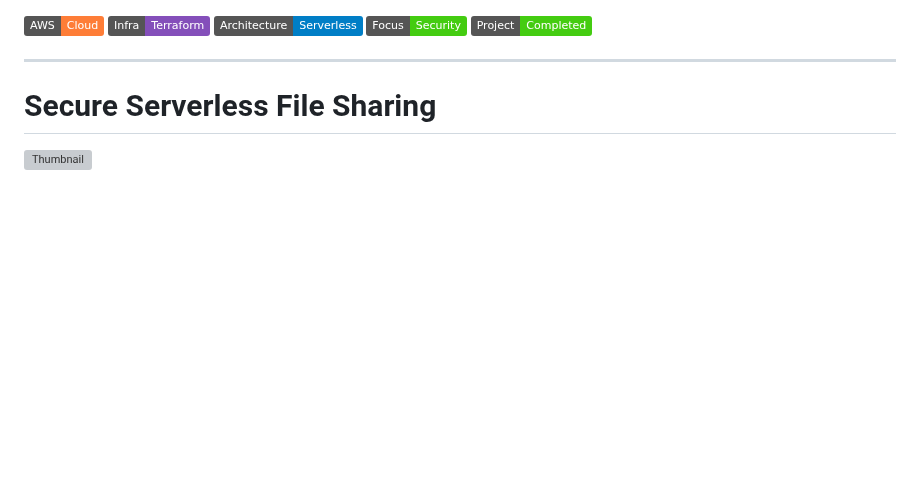
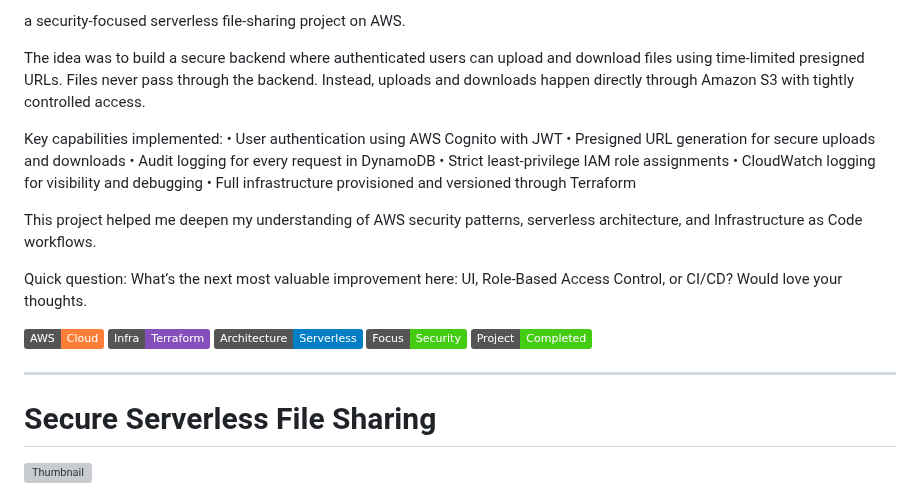
Before and after one commit to awsrmmustansarjavaid/aws-research-study, a Markdown page: AWS-Labs-AWS-Labs-Guide/Secure-Serverless-File-Sharing-master/README.md, the part around the change. Drawn GitHub-style; badges without logos; blank space fills up the shorter version; grey boxes are pictures that could not be loaded.

```diff
--- a/AWS-Labs-AWS-Labs-Guide/Secure-Serverless-File-Sharing-master/README.md
+++ b/AWS-Labs-AWS-Labs-Guide/Secure-Serverless-File-Sharing-master/README.md
@@ -1,3 +1,24 @@
+ a security-focused serverless file-sharing project on AWS.
+
+The idea was to build a secure backend where authenticated users can upload and download files using time-limited presigned URLs. Files never pass through the backend. Instead, uploads and downloads happen directly through Amazon S3 with tightly controlled access.
+
+Key capabilities implemented:
+• User authentication using AWS Cognito with JWT
+ • Presigned URL generation for secure uploads and downloads
+ • Audit logging for every request in DynamoDB
+ • Strict least-privilege IAM role assignments
+ • CloudWatch logging for visibility and debugging
+ • Full infrastructure provisioned and versioned through Terraform
+
+This project helped me deepen my understanding of AWS security patterns, serverless architecture, and Infrastructure as Code workflows.
+
+Quick question:
+What’s the next most valuable improvement here: UI, Role-Based Access Control, or CI/CD?
+Would love your thoughts.
+
+
+
+
 ![AWS](https://img.shields.io/badge/AWS-Cloud-orange)
 ![Terraform](https://img.shields.io/badge/Infra-Terraform-844FBA)
 ![Serverless](https://img.shields.io/badge/Architecture-Serverless-blue)
```
